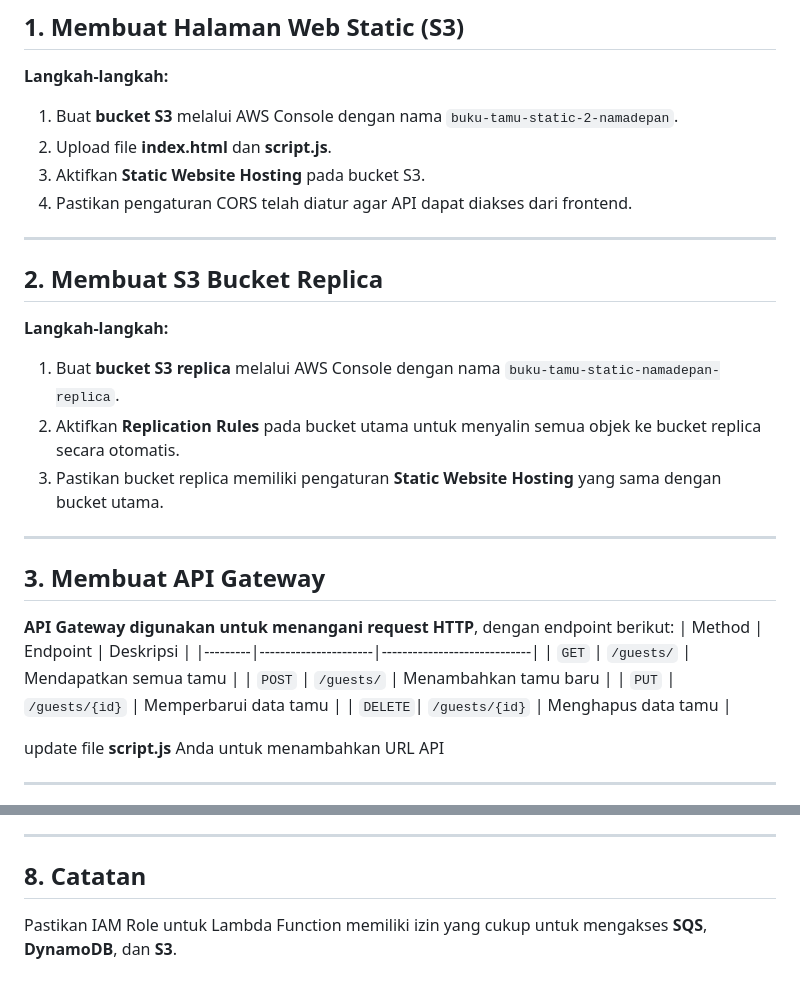
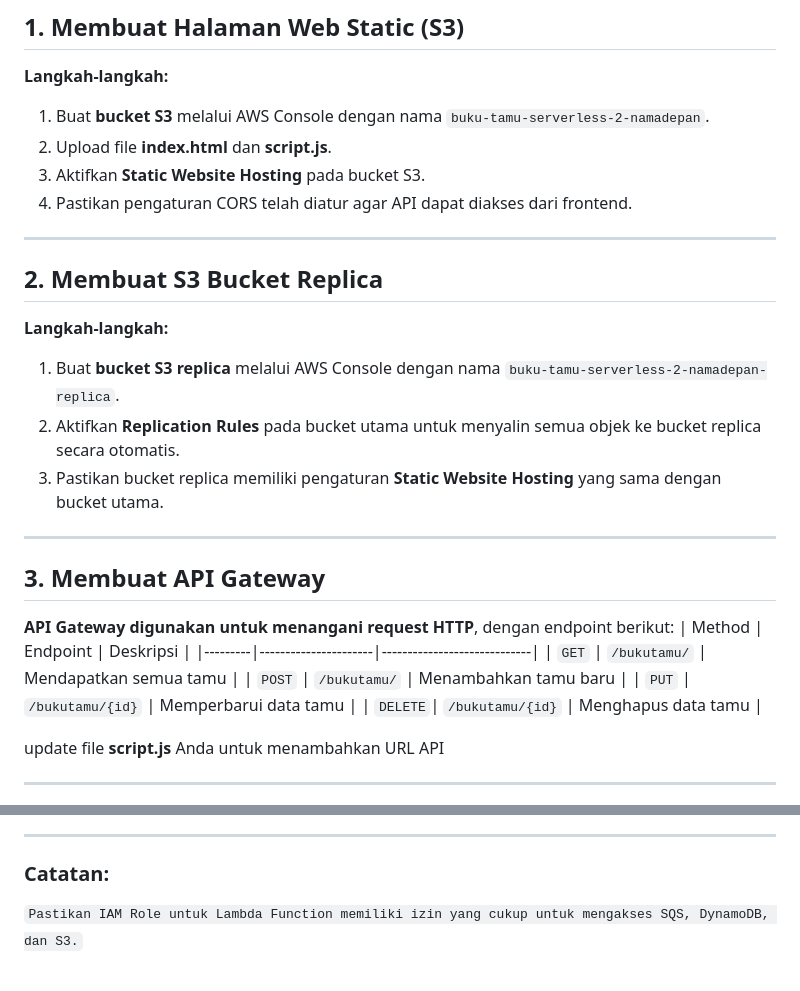
Before and after one commit to dihkaw/serverless-2, a Markdown page: README.md, 2 parts joined by grey strips. GitHub-like rendering.

```diff
--- a/README.md
+++ b/README.md
@@ -19,7 +19,7 @@ Proyek ini adalah **buku tamu digital** yang digunakan pada acara resepsi pernik
 
 ## **1. Membuat Halaman Web Static (S3)**
 **Langkah-langkah:**
-1. Buat **bucket S3** melalui AWS Console dengan nama `buku-tamu-static-2-namadepan`.
+1. Buat **bucket S3** melalui AWS Console dengan nama `buku-tamu-serverless-2-namadepan`.
 2. Upload file **index.html** dan **script.js**.
 3. Aktifkan **Static Website Hosting** pada bucket S3.
 4. Pastikan pengaturan CORS telah diatur agar API dapat diakses dari frontend.
@@ -28,7 +28,7 @@ Proyek ini adalah **buku tamu digital** yang digunakan pada acara resepsi pernik
 
 ## **2. Membuat S3 Bucket Replica**
 **Langkah-langkah:**
-1. Buat **bucket S3 replica** melalui AWS Console dengan nama `buku-tamu-static-namadepan-replica`.
+1. Buat **bucket S3 replica** melalui AWS Console dengan nama `buku-tamu-serverless-2-namadepan-replica`.
 2. Aktifkan **Replication Rules** pada bucket utama untuk menyalin semua objek ke bucket replica secara otomatis.
 3. Pastikan bucket replica memiliki pengaturan **Static Website Hosting** yang sama dengan bucket utama.
 
@@ -38,10 +38,10 @@ Proyek ini adalah **buku tamu digital** yang digunakan pada acara resepsi pernik
 **API Gateway digunakan untuk menangani request HTTP**, dengan endpoint berikut:
 | Method  | Endpoint             | Deskripsi                   |
 |---------|----------------------|-----------------------------|
-| `GET`   | `/guests/`                  | Mendapatkan semua tamu      |
-| `POST`  | `/guests/`                  | Menambahkan tamu baru       |
-| `PUT`   | `/guests/{id}`              | Memperbarui data tamu       |
-| `DELETE`| `/guests/{id}`              | Menghapus data tamu         |
+| `GET`   | `/bukutamu/`                  | Mendapatkan semua tamu      |
+| `POST`  | `/bukutamu/`                  | Menambahkan tamu baru       |
+| `PUT`   | `/bukutamu/{id}`              | Memperbarui data tamu       |
+| `DELETE`| `/bukutamu/{id}`              | Menghapus data tamu         |
 
 update file **script.js** Anda untuk menambahkan URL API
 
@@ -93,5 +93,5 @@ Buat tabel **DynamoDB** dengan nama `BukuTamuTable` dengan:
 
 ---
 
-## **8. Catatan**
-Pastikan IAM Role untuk Lambda Function memiliki izin yang cukup untuk mengakses **SQS**, **DynamoDB**, dan **S3**.
+### Catatan:
+`Pastikan IAM Role untuk Lambda Function memiliki izin yang cukup untuk mengakses SQS, DynamoDB, dan S3.`
```
